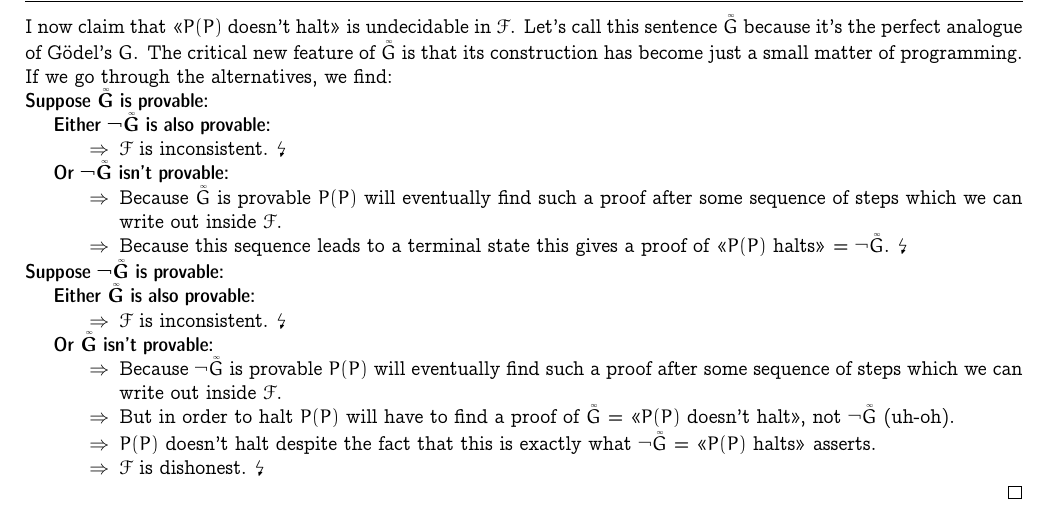
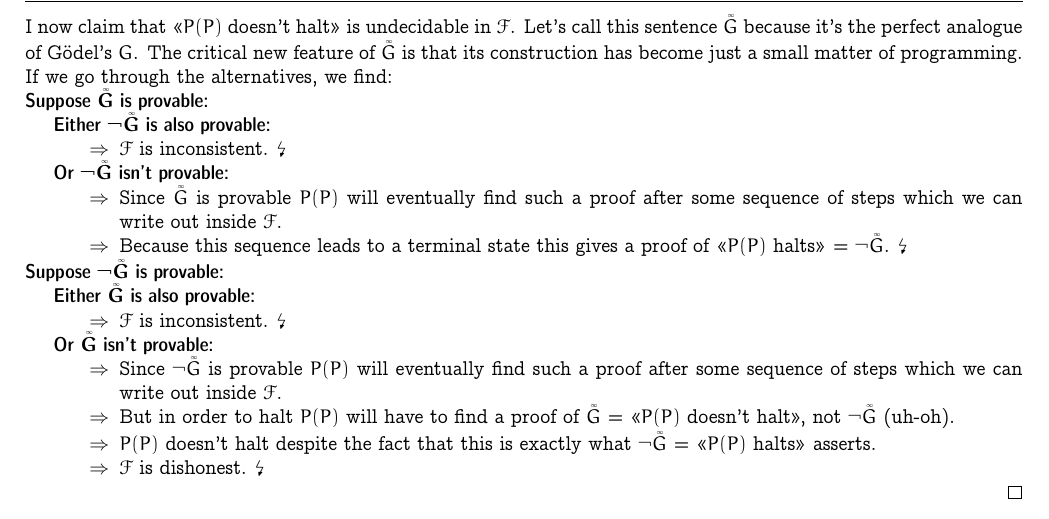
Before and after one commit to SOberhoff/incompleteness_ex_machina, a LaTeX paper (main.tex): part of page 6 of 9, cut so that both start at the same text. Compiled offline with pdfLaTeX.

Commit message:
Eliminated an immediate reoccurrence of "Because" at the beginning of consecutive sentences.

```diff
--- a/main.tex
+++ b/main.tex
@@ -388,7 +388,7 @@ I now claim that <<$P(P)$ doesn't halt>> is undecidable in $\F$. Let's call this
 \item[Or $\neg \iGoedel$ isn't provable:]
 \begin{itemize}
 \item[]
-\item Because $\iGoedel$ is provable $P(P)$ will eventually find such a proof after some sequence of steps which we can write out inside $\F$.
+\item Since $\iGoedel$ is provable $P(P)$ will eventually find such a proof after some sequence of steps which we can write out inside $\F$.
 \item Because this sequence leads to a terminal state this gives a proof of <<$P(P)$ halts>> = $\neg \iGoedel$. \lightning
 \end{itemize}
 \end{description}
@@ -403,7 +403,7 @@ I now claim that <<$P(P)$ doesn't halt>> is undecidable in $\F$. Let's call this
 \item[Or $\iGoedel$ isn't provable:]
 \begin{itemize}
 \item[]
-\item Because $\neg \iGoedel$ is provable $P(P)$ will eventually find such a proof after some sequence of steps which we can write out inside $\F$.
+\item Since $\neg \iGoedel$ is provable $P(P)$ will eventually find such a proof after some sequence of steps which we can write out inside $\F$.
 \item But in order to halt $P(P)$ will have to find a proof of $\iGoedel$ = <<$P(P)$ doesn't halt>>, not $\neg \iGoedel$ (uh-oh).
 \item $P(P)$ doesn't halt despite the fact that this is exactly what $\neg \iGoedel$ = <<$P(P)$ halts>> asserts.
 \item $\F$ is dishonest. \lightning
```
Also changed, not shown: main.tex (4 more changed lines).
